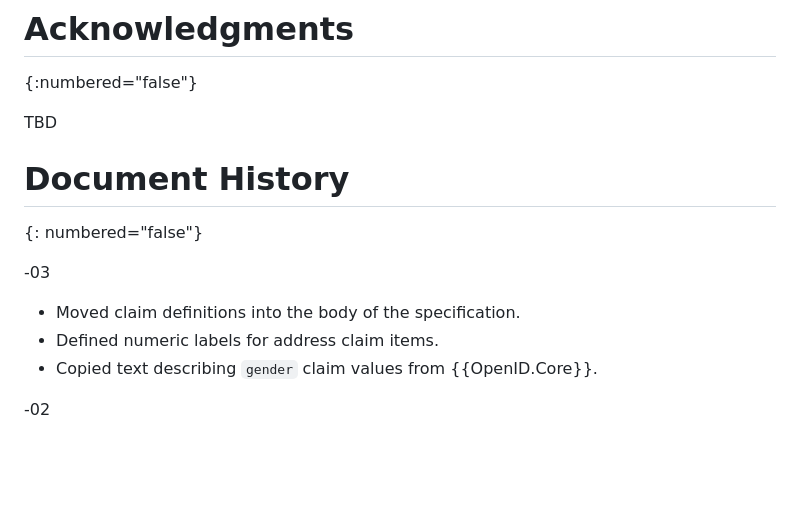
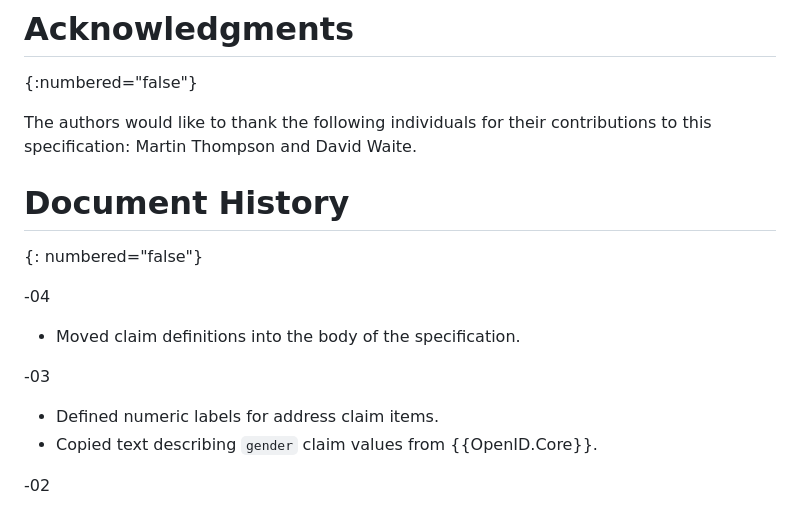
Before and after one commit to ietf-wg-spice/draft-ietf-spice-oidc-cwt, a Markdown page: draft-ietf-spice-oidc-cwt.md, the part around the change. Drawn GitHub-style; blank space fills up the shorter version.

Commit message:
Add Acknowledgements and -04 history entry

```diff
--- a/draft-ietf-spice-oidc-cwt.md
+++ b/draft-ietf-spice-oidc-cwt.md
@@ -584,14 +584,22 @@ The following CDDL Schema {{?CDDL=RFC8610}} includes example values for each ite
 # Acknowledgments
 {:numbered="false"}
 
-TBD
+The authors would like to thank the following individuals for their
+contributions to this specification:
+Martin Thompson
+and
+David Waite.
+
 
 # Document History
 {: numbered="false"}
 
+-04
+
+* Moved claim definitions into the body of the specification.
+
 -03
 
-* Moved claim definitions into the body of the specification.
 * Defined numeric labels for address claim items.
 * Copied text describing `gender` claim values from {{OpenID.Core}}.
 
```
